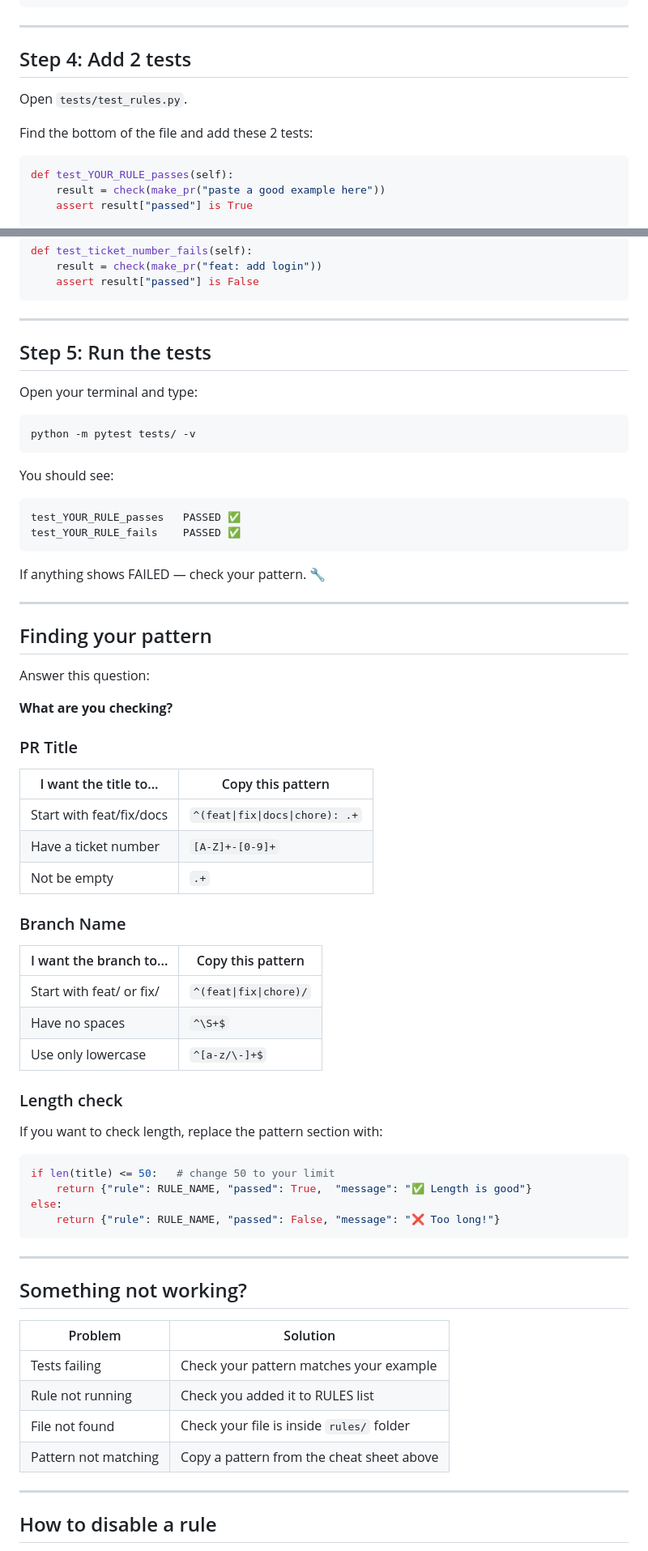
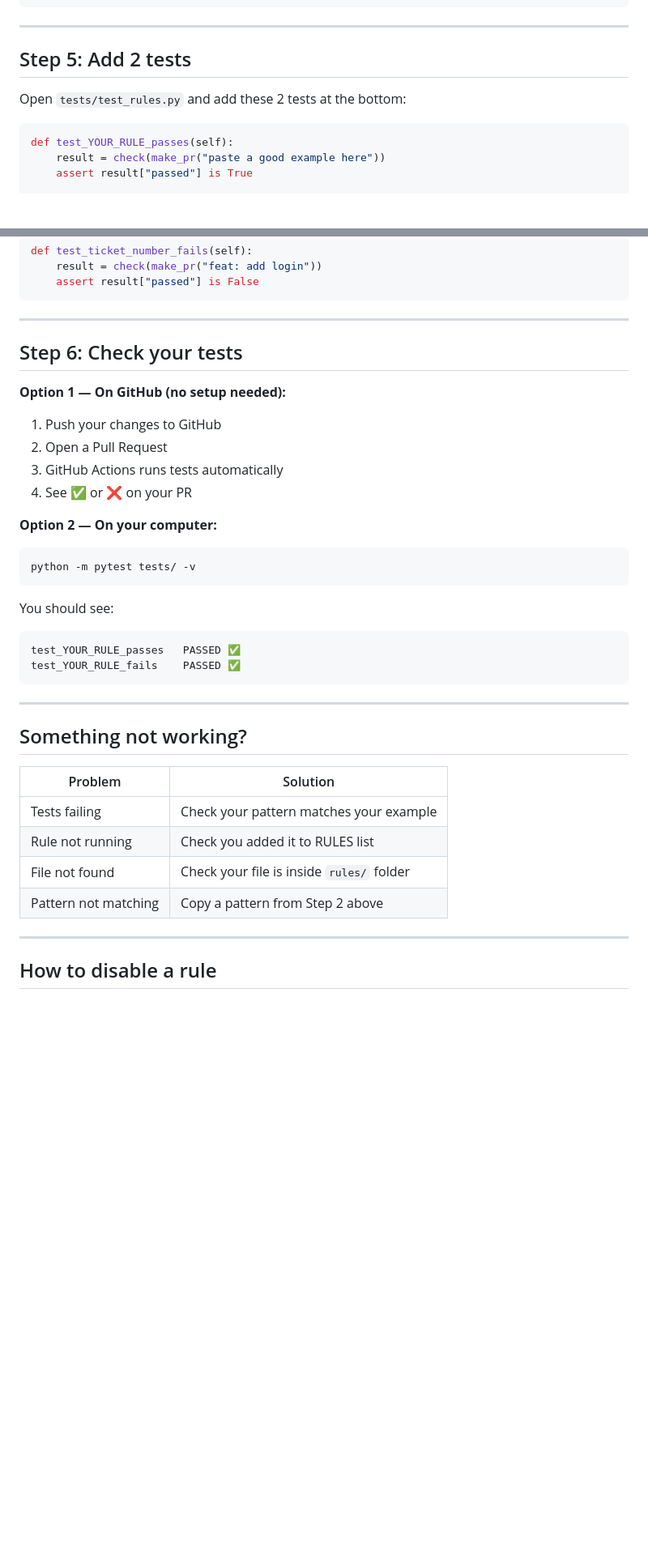
Before and after one commit to THAN123MAYA/pr-rule-engine, a Markdown page: review-rules.md, 2 parts joined by grey strips. Shown at 81% size. Rendered like a GitHub page; blank space fills up the shorter version.

````diff
--- a/review-rules.md
+++ b/review-rules.md
@@ -111,11 +146,9 @@ RULES = [
 
 ---
 
-## Step 4: Add 2 tests
+## Step 5: Add 2 tests
 
-Open `tests/test_rules.py`.
-
-Find the bottom of the file and add these 2 tests:
+Open `tests/test_rules.py` and add these 2 tests at the bottom:
 
 ```python
 def test_YOUR_RULE_passes(self):
@@ -145,9 +178,15 @@ def test_ticket_number_fails(self):
 
 ---
 
-## Step 5: Run the tests
+## Step 6: Check your tests
 
-Open your terminal and type:
+**Option 1 — On GitHub (no setup needed):**
+1. Push your changes to GitHub
+2. Open a Pull Request
+3. GitHub Actions runs tests automatically
+4. See ✅ or ❌ on your PR
+
+**Option 2 — On your computer:**
 ```bash
 python -m pytest tests/ -v
 ```
@@ -156,39 +195,6 @@ You should see:
 ```
 test_YOUR_RULE_passes   PASSED ✅
 test_YOUR_RULE_fails    PASSED ✅
-```
-
-If anything shows FAILED — check your pattern. 🔧
-
----
-
-## Finding your pattern
-
-Answer this question:
-
-**What are you checking?**
-
-### PR Title
-| I want the title to... | Copy this pattern |
-|---|---|
-| Start with feat/fix/docs | `^(feat\|fix\|docs\|chore): .+` |
-| Have a ticket number | `[A-Z]+-[0-9]+` |
-| Not be empty | `.+` |
-
-### Branch Name
-| I want the branch to... | Copy this pattern |
-|---|---|
-| Start with feat/ or fix/ | `^(feat\|fix\|chore)/` |
-| Have no spaces | `^\S+$` |
-| Use only lowercase | `^[a-z/\-]+$` |
-
-### Length check
-If you want to check length, replace the pattern section with:
-```python
-if len(title) <= 50:   # change 50 to your limit
-    return {"rule": RULE_NAME, "passed": True,  "message": "✅ Length is good"}
-else:
-    return {"rule": RULE_NAME, "passed": False, "message": "❌ Too long!"}
 ```
 
 ---
@@ -200,7 +206,7 @@ else:
 | Tests failing | Check your pattern matches your example |
 | Rule not running | Check you added it to RULES list |
 | File not found | Check your file is inside `rules/` folder |
-| Pattern not matching | Copy a pattern from the cheat sheet above |
+| Pattern not matching | Copy a pattern from Step 2 above |
 
 ---
 
````
Also changed, not shown: other parts of review-rules.md (+51 -21 lines).
